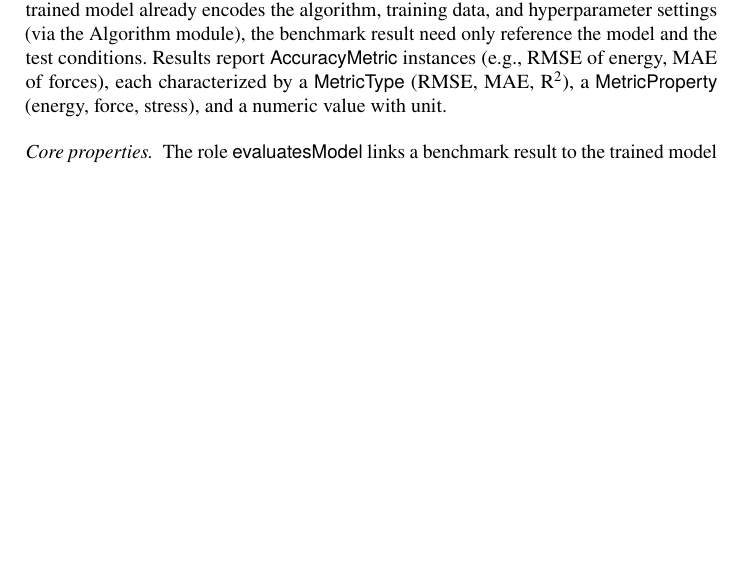
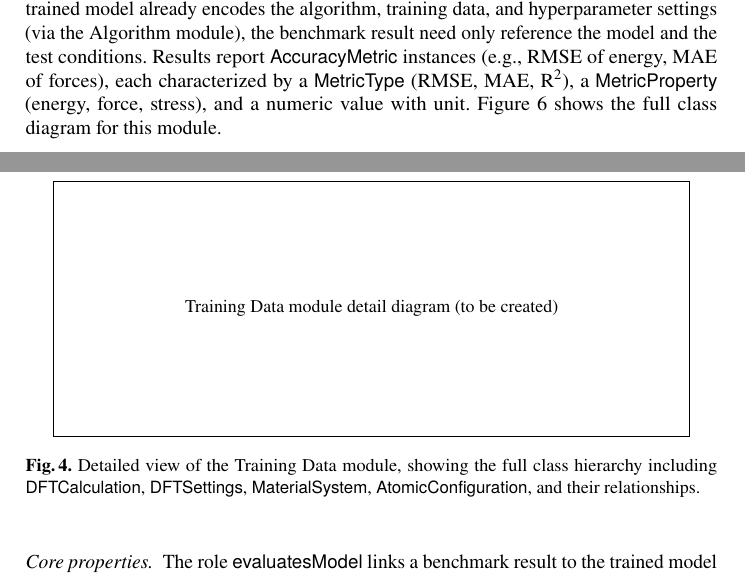
Before and after one commit to danielhz/mlips-ontology, a LaTeX paper (main.tex, which reads sections/04-ontology.tex): part of page 9 of 44 before the commit and two parts of pages 9 and 10 of 45 after it, the two joined at a grey line, cut so that both start at the same text, the shorter picture padded with empty space. Compiled offline with pdfLaTeX.

Commit message:
Add detail figure placeholders for Training Data and Benchmark modules
Each module now has a reference to a detailed class diagram figure
(fig:training-data-detail, fig:benchmark-detail) with TODO placeholder
boxes, matching the existing fig:algorithm-detail in the Algorithm
module.

```diff
--- a/sections/04-ontology.tex
+++ b/sections/04-ontology.tex
@@ -195,3 +197,10 @@ dataset has exactly one origin type:
 
 \begin{figure}[t]
 \centering
+%% TODO: create detailed Training Data module class diagram
+\fbox{\parbox{0.9\textwidth}{\centering\vspace{2cm}%
+  Training Data module detail diagram (to be created)%
+  \vspace{2cm}}}
+\caption{Detailed view of the Training Data module, showing the full class
+  hierarchy including $\DFTCalculationC$, $\DFTSettingsC$,
+  $\MaterialSystemC$, $\AtomicConfigurationC$, and their relationships.}
@@ -219,6 +233,8 @@ need only reference the model and the test conditions. Results report
 $\AccuracyMetricC$ instances (e.g., RMSE of energy, MAE of forces), each
 characterized by a $\MetricTypeC$ (RMSE, MAE, R$^2$), a $\MetricPropertyC$
 (energy, force, stress), and a numeric value with unit.
+Figure~\ref{fig:benchmark-detail} shows the full class diagram for this
+module.
 
 \paragraph{Core properties.}
 The role $\evaluatesModelR$ links a benchmark result to the trained model
@@ -258,3 +274,8 @@ redundantly encoding this information.
 
 \begin{figure}[t]
 \centering
+%% TODO: create detailed Benchmark module class diagram
+\fbox{\parbox{0.9\textwidth}{\centering\vspace{2cm}%
+  Benchmark module detail diagram (to be created)%
+  \vspace{2cm}}}
+\caption{Detailed view of the Benchmark module, showing the full class
```
Also changed, not shown: sections/04-ontology.tex (15 more changed lines).
